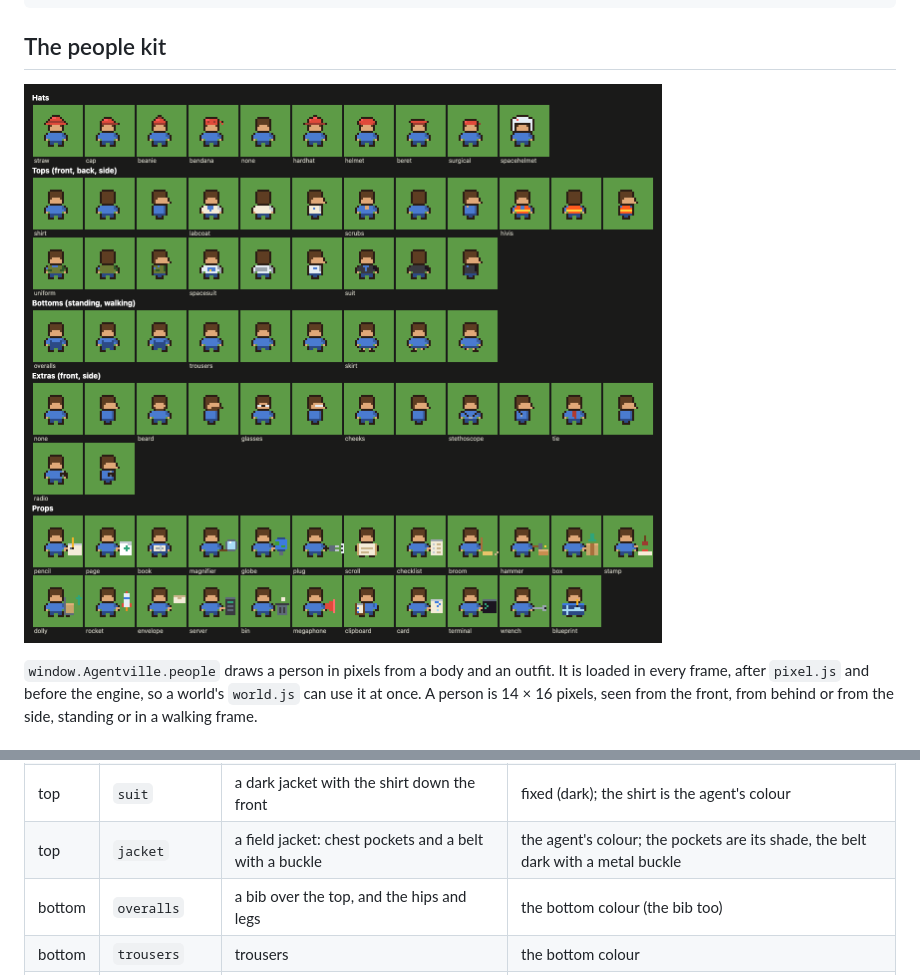
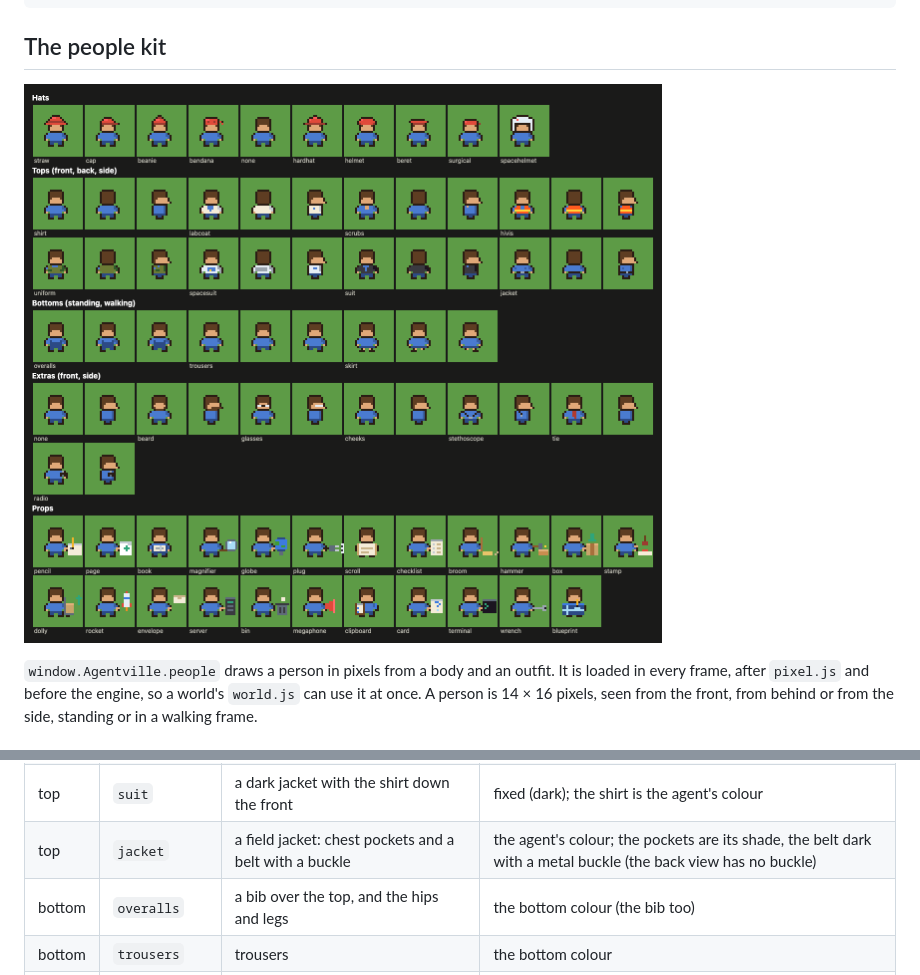
Before and after one commit to hamsathul/agentville, a Markdown page: docs/worlds.md, 2 parts joined by grey strips. Rendered like a GitHub page; pictures changed too: docs/kits.png.

```diff
--- a/docs/worlds.md
+++ b/docs/worlds.md
@@ -663,7 +663,7 @@ every hat but `none` also has a highlight in a lighter shade of the hat colour.
 | top | `uniform` | an olive uniform with a shoulder patch | fixed (olive, dark green); the collar and the patch are the agent's colour |
 | top | `spacesuit` | a white suit with a chest panel, gloves and a pack on the back | fixed (white, grey gloves and pack); the panel is the agent's colour, with one yellow light |
 | top | `suit` | a dark jacket with the shirt down the front | fixed (dark); the shirt is the agent's colour |
-| top | `jacket` | a field jacket: chest pockets and a belt with a buckle | the agent's colour; the pockets are its shade, the belt dark with a metal buckle |
+| top | `jacket` | a field jacket: chest pockets and a belt with a buckle | the agent's colour; the pockets are its shade, the belt dark with a metal buckle (the back view has no buckle) |
 | bottom | `overalls` | a bib over the top, and the hips and legs | the bottom colour (the bib too) |
 | bottom | `trousers` | trousers | the bottom colour |
 | bottom | `skirt` | a skirt, the legs bare | the bottom colour |
```
Also changed, not shown: 3 other files.
